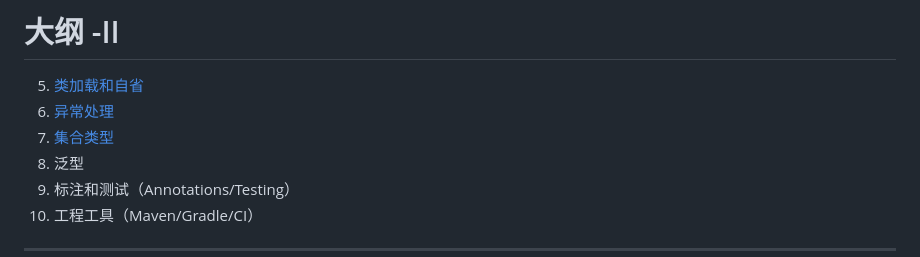
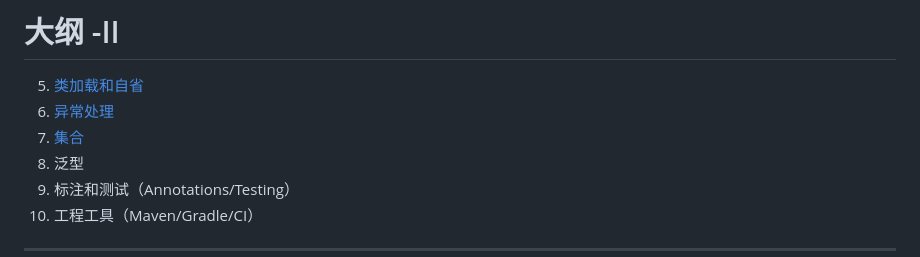
Before and after one commit to njuics/java, a Markdown page: slides/0 Pilot.md, the part around the change. Drawn GitHub-style.

```diff
--- a/slides/0 Pilot.md
+++ b/slides/0 Pilot.md
@@ -301,7 +301,7 @@ https://github.com/LingCoder/OnJava8
 
 5. [类加载和自省](5.html)
 6. [异常处理](6.html)
-7. [集合类型](7.html)
+7. [集合](7.html)
 8. 泛型
 9. 标注和测试（Annotations/Testing）
 10. 工程工具（Maven/Gradle/CI）
```
Also changed, not shown: slides/7 Collections.md (+38 -15 lines), docs/images/collection.png (added), docs/images/map.png (added), docs/images/simple-collection-taxonomy.png (added), slides/images/collection.png (added), slides/images/map.png (added), slides/images/simple-collection-taxonomy.png (added), 2 other files.
